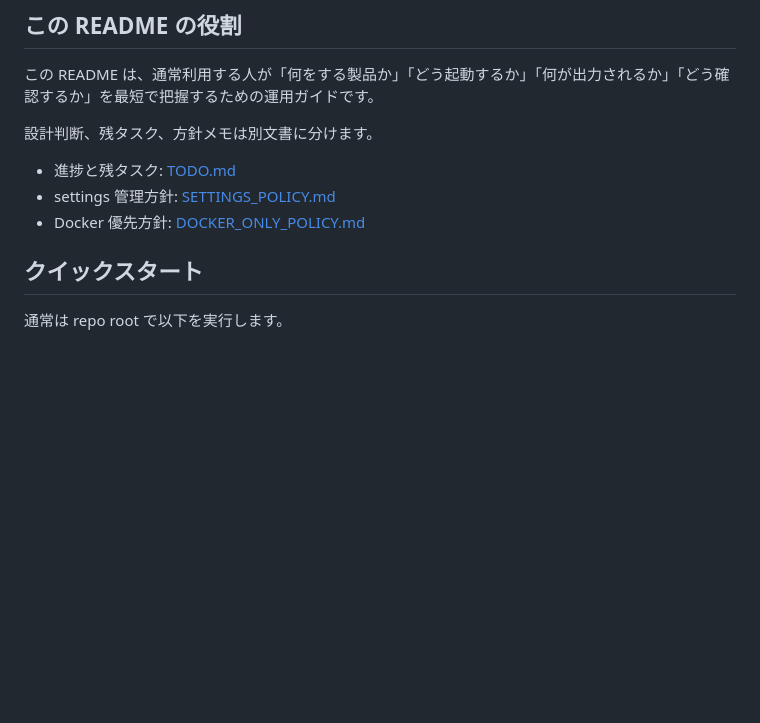
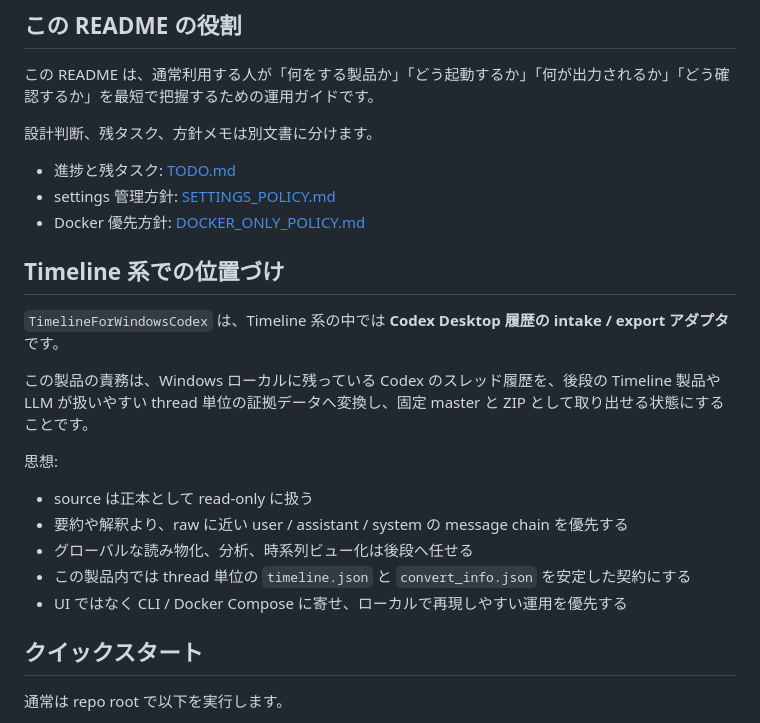
Before and after one commit to amano0406/TimelineForWindowsCodex, a Markdown page: README.ja.md, the part around the change. GitHub-like rendering; blank space fills up the shorter version.

Commit message:
Document product role in Timeline family

```diff
--- a/README.ja.md
+++ b/README.ja.md
@@ -15,6 +15,20 @@ English README: [README.md](README.md)
 - 進捗と残タスク: [TODO.md](TODO.md)
 - settings 管理方針: [SETTINGS_POLICY.md](SETTINGS_POLICY.md)
 - Docker 優先方針: [DOCKER_ONLY_POLICY.md](DOCKER_ONLY_POLICY.md)
+
+## Timeline 系での位置づけ
+
+`TimelineForWindowsCodex` は、Timeline 系の中では **Codex Desktop 履歴の intake / export アダプタ** です。
+
+この製品の責務は、Windows ローカルに残っている Codex のスレッド履歴を、後段の Timeline 製品や LLM が扱いやすい thread 単位の証拠データへ変換し、固定 master と ZIP として取り出せる状態にすることです。
+
+思想:
+
+- source は正本として read-only に扱う
+- 要約や解釈より、raw に近い user / assistant / system の message chain を優先する
+- グローバルな読み物化、分析、時系列ビュー化は後段へ任せる
+- この製品内では thread 単位の `timeline.json` と `convert_info.json` を安定した契約にする
+- UI ではなく CLI / Docker Compose に寄せ、ローカルで再現しやすい運用を優先する
 
 ## クイックスタート
 
```
Also changed, not shown: README.md (+14 -0 lines).
